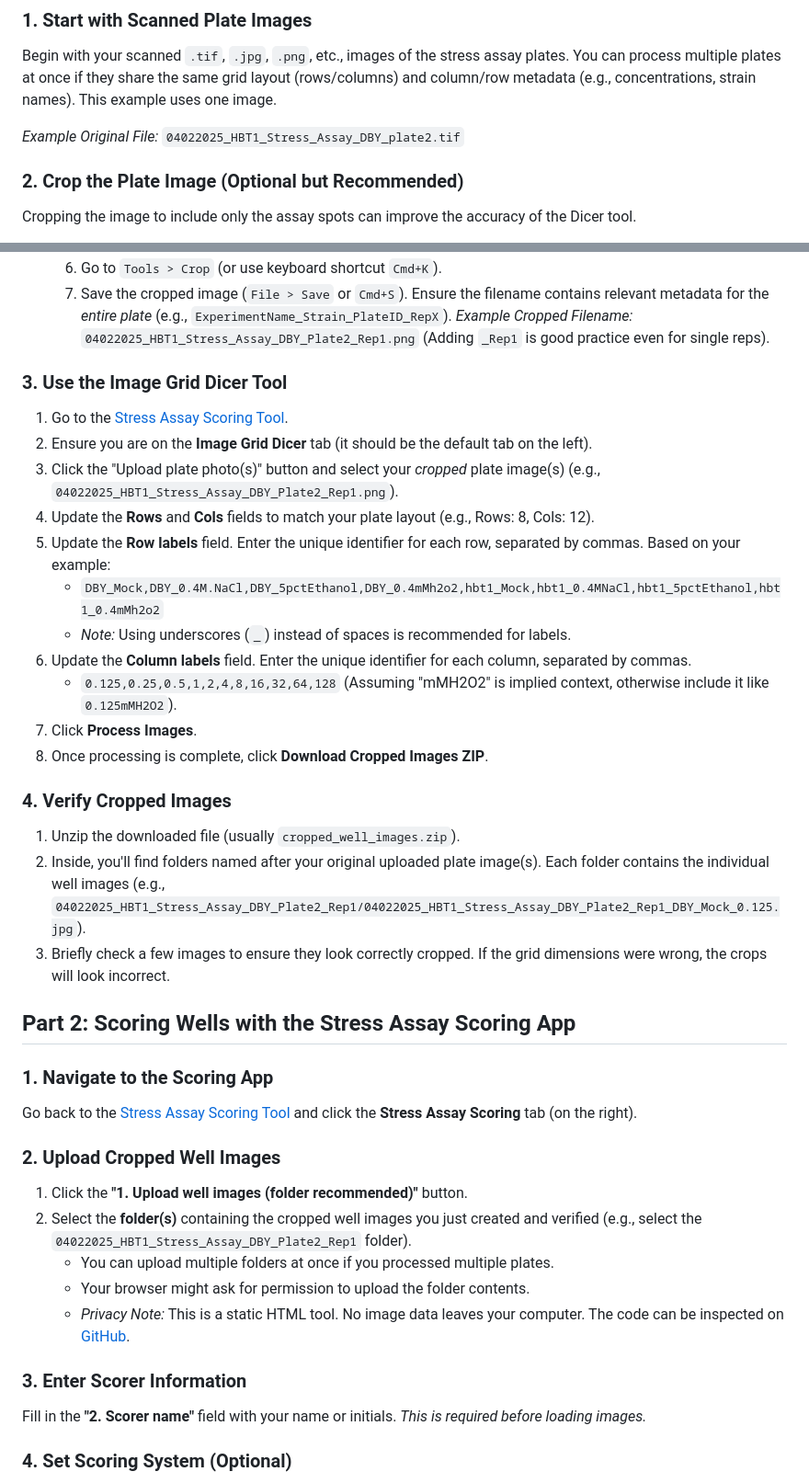
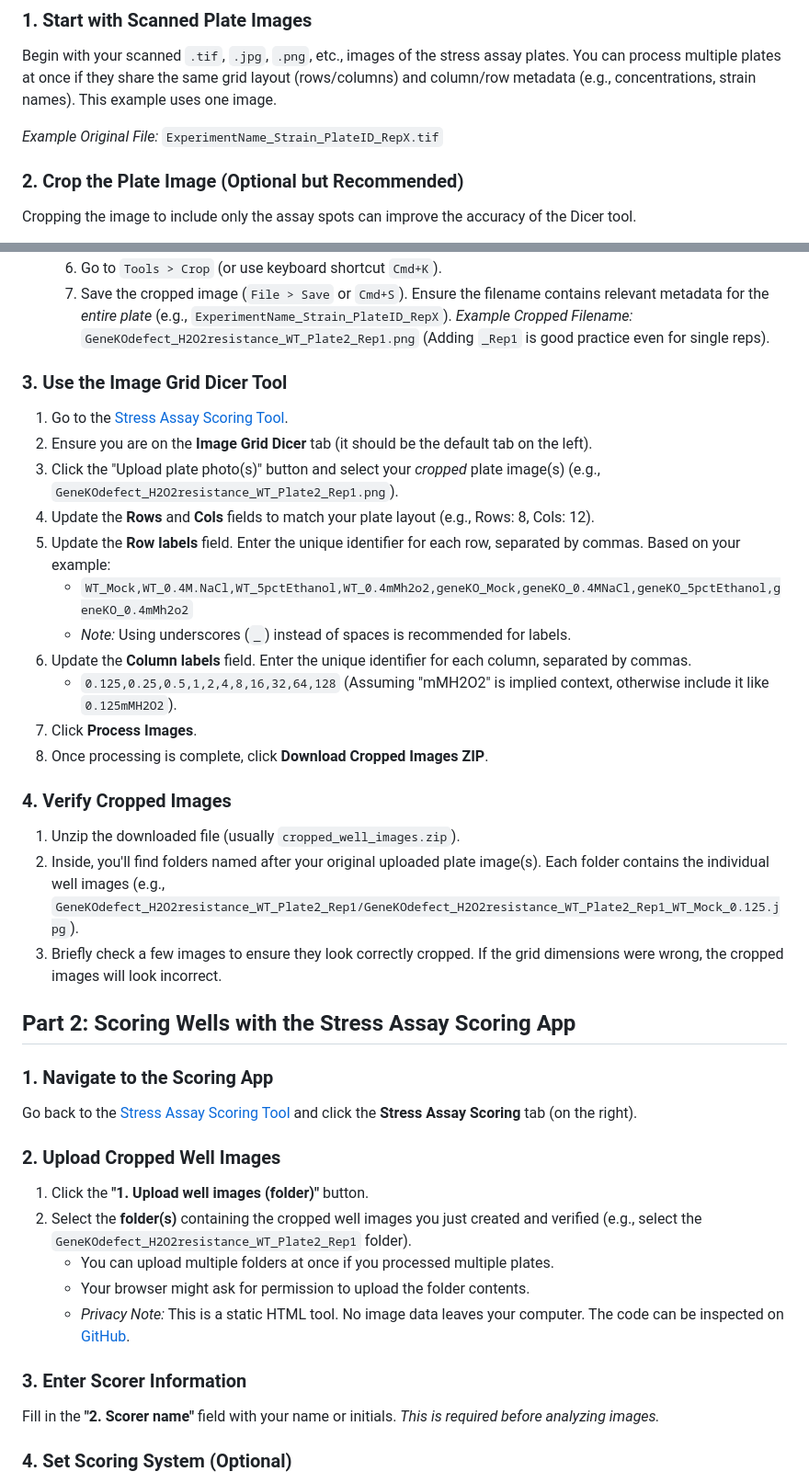
Before and after one commit to clstacy/StressAssayScoring, a Markdown page: VIGNETTE.md, 2 parts joined by grey strips. Shown at 92% size. Rendered like a GitHub page.

Commit message:
Update VIGNETTE.md
Include image and make file names more generic

```diff
--- a/VIGNETTE.md
+++ b/VIGNETTE.md
@@ -8,7 +8,7 @@ This guide walks through the process of using the Stress Assay Tools (Image Grid
 
 Begin with your scanned `.tif`, `.jpg`, `.png`, etc., images of the stress assay plates. You can process multiple plates at once if they share the same grid layout (rows/columns) and column/row metadata (e.g., concentrations, strain names). This example uses one image.
 
-*Example Original File:* `04022025_HBT1_Stress_Assay_DBY_plate2.tif`
+*Example Original File:* `ExperimentName_Strain_PlateID_RepX.tif`
 
 ### 2. Crop the Plate Image (Optional but Recommended)
 
@@ -26,15 +26,15 @@ Cropping the image to include only the assay spots can improve the accuracy of t
   6. Go to `Tools > Crop` (or use keyboard shortcut `Cmd+K`).
   7. Save the cropped image (`File > Save` or `Cmd+S`). Ensure the filename contains relevant metadata for the *entire plate* (e.g., `ExperimentName_Strain_PlateID_RepX`).
-     *Example Cropped Filename:* `04022025_HBT1_Stress_Assay_DBY_Plate2_Rep1.png` (Adding `_Rep1` is good practice even for single reps).
+     *Example Cropped Filename:* `GeneKOdefect_H2O2resistance_WT_Plate2_Rep1.png` (Adding `_Rep1` is good practice even for single reps).
 
 ### 3. Use the Image Grid Dicer Tool
 
 1. Go to the [Stress Assay Scoring Tool](https://clstacy.github.io/StressAssayScoring/).
 2. Ensure you are on the **Image Grid Dicer** tab (it should be the default tab on the left).
-3. Click the "Upload plate photo(s)" button and select your *cropped* plate image(s) (e.g., `04022025_HBT1_Stress_Assay_DBY_Plate2_Rep1.png`).
+3. Click the "Upload plate photo(s)" button and select your *cropped* plate image(s) (e.g., `GeneKOdefect_H2O2resistance_WT_Plate2_Rep1.png`).
 4. Update the **Rows** and **Cols** fields to match your plate layout (e.g., Rows: 8, Cols: 12).
 5. Update the **Row labels** field. Enter the unique identifier for each row, separated by commas. Based on your example:
-   * `DBY_Mock,DBY_0.4M.NaCl,DBY_5pctEthanol,DBY_0.4mMh2o2,hbt1_Mock,hbt1_0.4MNaCl,hbt1_5pctEthanol,hbt1_0.4mMh2o2`
+   * `WT_Mock,WT_0.4M.NaCl,WT_5pctEthanol,WT_0.4mMh2o2,geneKO_Mock,geneKO_0.4MNaCl,geneKO_5pctEthanol,geneKO_0.4mMh2o2`
    * *Note:* Using underscores (`_`) instead of spaces is recommended for labels.
 6. Update the **Column labels** field. Enter the unique identifier for each column, separated by commas.
    * `0.125,0.25,0.5,1,2,4,8,16,32,64,128` (Assuming "mMH2O2" is implied context, otherwise include it like `0.125mMH2O2`).
@@ -44,8 +44,8 @@ Cropping the image to include only the assay spots can improve the accuracy of t
 ### 4. Verify Cropped Images
 
 1. Unzip the downloaded file (usually `cropped_well_images.zip`).
-2. Inside, you'll find folders named after your original uploaded plate image(s). Each folder contains the individual well images (e.g., `04022025_HBT1_Stress_Assay_DBY_Plate2_Rep1/04022025_HBT1_Stress_Assay_DBY_Plate2_Rep1_DBY_Mock_0.125.jpg`).
-3. Briefly check a few images to ensure they look correctly cropped. If the grid dimensions were wrong, the crops will look incorrect.
+2. Inside, you'll find folders named after your original uploaded plate image(s). Each folder contains the individual well images (e.g., `GeneKOdefect_H2O2resistance_WT_Plate2_Rep1/GeneKOdefect_H2O2resistance_WT_Plate2_Rep1_WT_Mock_0.125.jpg`).
+3. Briefly check a few images to ensure they look correctly cropped. If the grid dimensions were wrong, the cropped images will look incorrect.
 
 ## Part 2: Scoring Wells with the Stress Assay Scoring App
 
@@ -55,15 +55,15 @@ Go back to the [Stress Assay Scoring Tool](https://clstacy.github.io/StressAssay
 
 ### 2. Upload Cropped Well Images
 
-1. Click the **"1. Upload well images (folder recommended)"** button.
-2. Select the **folder(s)** containing the cropped well images you just created and verified (e.g., select the `04022025_HBT1_Stress_Assay_DBY_Plate2_Rep1` folder).
+1. Click the **"1. Upload well images (folder)"** button.
+2. Select the **folder(s)** containing the cropped well images you just created and verified (e.g., select the `GeneKOdefect_H2O2resistance_WT_Plate2_Rep1` folder).
    * You can upload multiple folders at once if you processed multiple plates.
    * Your browser might ask for permission to upload the folder contents.
    * *Privacy Note:* This is a static HTML tool. No image data leaves your computer. The code can be inspected on [GitHub](https://github.com/clstacy/StressAssayScoring).
 
 ### 3. Enter Scorer Information
 
-Fill in the **"2. Scorer name"** field with your name or initials. *This is required before loading images.*
+Fill in the **"2. Scorer name"** field with your name or initials. *This is required before analyzing images.*
 
 ### 4. Set Scoring System (Optional)
 
```
Also changed, not shown: other parts of VIGNETTE.md (+2 -2 lines).
